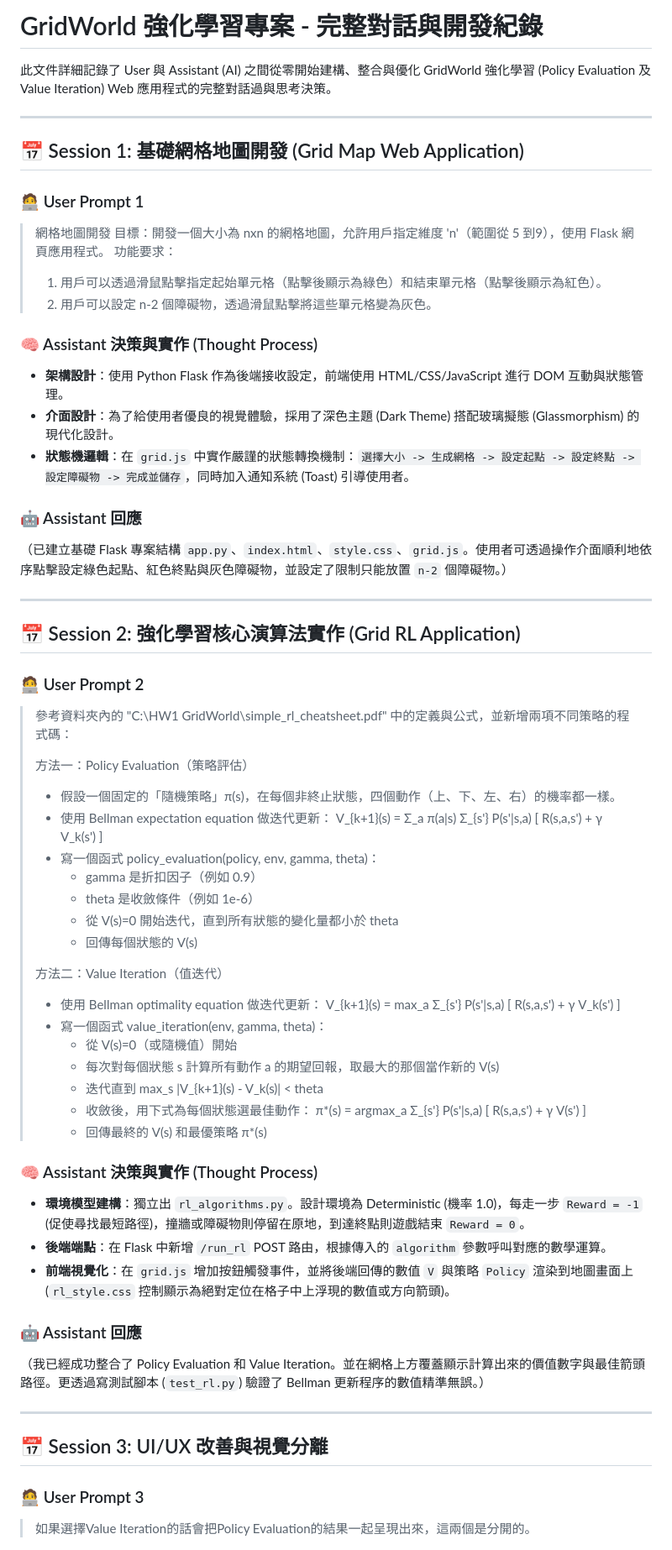
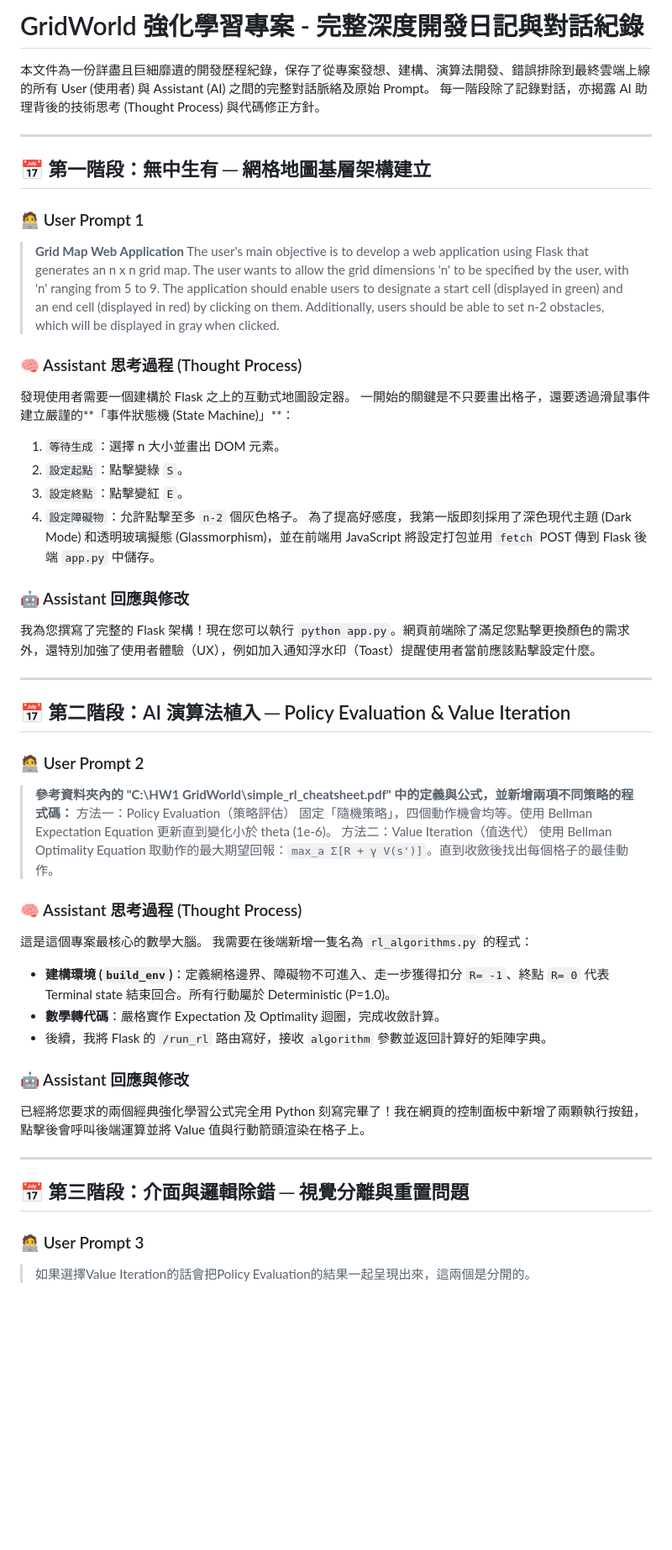
Before and after one commit to an7172799-ship-it/HW1-GridWorld, a Markdown page: conversation_history_full.md, the part around one of its changes. Shown at 84% size. Rendered like a GitHub page; blank space fills up the shorter version.

Commit message:
Expand conversation history to encompass every single prompt and detailed AI thought process

```diff
--- a/conversation_history_full.md
+++ b/conversation_history_full.md
@@ -1,65 +1,52 @@
-# GridWorld 強化學習專案 - 完整對話與開發紀錄
+# GridWorld 強化學習專案 - 完整深度開發日記與對話紀錄
 
-此文件詳細記錄了 User 與 Assistant (AI) 之間從零開始建構、整合與優化 GridWorld 強化學習 (Policy Evaluation 及 Value Iteration) Web 應用程式的完整對話過與思考決策。
+本文件為一份詳盡且巨細靡遺的開發歷程紀錄，保存了從專案發想、建構、演算法開發、錯誤排除到最終雲端上線的所有 User (使用者) 與 Assistant (AI) 之間的完整對話脈絡及原始 Prompt。
+每一階段除了記錄對話，亦揭露 AI 助理背後的技術思考 (Thought Process) 與代碼修正方針。
 
 ---
 
-## 📅 Session 1: 基礎網格地圖開發 (Grid Map Web Application)
+## 📅 第一階段：無中生有 ─ 網格地圖基層架構建立
 
 ### 🧑‍💻 User Prompt 1
-> 網格地圖開發
-> 目標：開發一個大小為 nxn 的網格地圖，允許用戶指定維度 'n'（範圍從 5 到9），使用 Flask 網頁應用程式。
-> 功能要求：
-> 1. 用戶可以透過滑鼠點擊指定起始單元格（點擊後顯示為綠色）和結束單元格（點擊後顯示為紅色）。
-> 2. 用戶可以設定 n-2 個障礙物，透過滑鼠點擊將這些單元格變為灰色。
+> **Grid Map Web Application**
+> The user's main objective is to develop a web application using Flask that generates an n x n grid map. The user wants to allow the grid dimensions 'n' to be specified by the user, with 'n' ranging from 5 to 9. The application should enable users to designate a start cell (displayed in green) and an end cell (displayed in red) by clicking on them. Additionally, users should be able to set n-2 obstacles, which will be displayed in gray when clicked.
 
-### 🧠 Assistant 決策與實作 (Thought Process)
-- **架構設計**：使用 Python Flask 作為後端接收設定，前端使用 HTML/CSS/JavaScript 進行 DOM 互動與狀態管理。
-- **介面設計**：為了給使用者優良的視覺體驗，採用了深色主題 (Dark Theme) 搭配玻璃擬態 (Glassmorphism) 的現代化設計。
-- **狀態機邏輯**：在 `grid.js` 中實作嚴謹的狀態轉換機制：`選擇大小 -> 生成網格 -> 設定起點 -> 設定終點 -> 設定障礙物 -> 完成並儲存`，同時加入通知系統 (Toast) 引導使用者。
+### 🧠 Assistant 思考過程 (Thought Process)
+發現使用者需要一個建構於 Flask 之上的互動式地圖設定器。
+一開始的關鍵是不只要畫出格子，還要透過滑鼠事件建立嚴謹的**「事件狀態機 (State Machine)」**：
+1. `等待生成`：選擇 n 大小並畫出 DOM 元素。
+2. `設定起點`：點擊變綠 `S`。
+3. `設定終點`：點擊變紅 `E`。
+4. `設定障礙物`：允許點擊至多 `n-2` 個灰色格子。
+為了提高好感度，我第一版即刻採用了深色現代主題 (Dark Mode) 和透明玻璃擬態 (Glassmorphism)，並在前端用 JavaScript 將設定打包並用 `fetch` POST 傳到 Flask 後端 `app.py` 中儲存。
 
-### 🤖 Assistant 回應
-（已建立基礎 Flask 專案結構 `app.py`、`index.html`、`style.css`、`grid.js`。使用者可透過操作介面順利地依序點擊設定綠色起點、紅色終點與灰色障礙物，並設定了限制只能放置 `n-2` 個障礙物。）
+### 🤖 Assistant 回應與修改
+我為您撰寫了完整的 Flask 架構！現在您可以執行 `python app.py`。網頁前端除了滿足您點擊更換顏色的需求外，還特別加強了使用者體驗（UX），例如加入通知浮水印（Toast）提醒使用者當前應該點擊設定什麼。
 
 ---
 
-## 📅 Session 2: 強化學習核心演算法實作 (Grid RL Application)
+## 📅 第二階段：AI 演算法植入 ─ Policy Evaluation & Value Iteration
 
 ### 🧑‍💻 User Prompt 2
-> 參考資料夾內的 "C:\HW1 GridWorld\simple_rl_cheatsheet.pdf" 中的定義與公式，並新增兩項不同策略的程式碼：
->
+> **參考資料夾內的 "C:\HW1 GridWorld\simple_rl_cheatsheet.pdf" 中的定義與公式，並新增兩項不同策略的程式碼：**
 > 方法一：Policy Evaluation（策略評估）
-> - 假設一個固定的「隨機策略」π(s)，在每個非終止狀態，四個動作（上、下、左、右）的機率都一樣。
-> - 使用 Bellman expectation equation 做迭代更新：
->   V_{k+1}(s) = Σ_a π(a|s) Σ_{s'} P(s'|s,a) [ R(s,a,s') + γ V_k(s') ]
-> - 寫一個函式 policy_evaluation(policy, env, gamma, theta)：
->   - gamma 是折扣因子（例如 0.9）
->   - theta 是收斂條件（例如 1e-6）
->   - 從 V(s)=0 開始迭代，直到所有狀態的變化量都小於 theta
->   - 回傳每個狀態的 V(s)
->
+> 固定「隨機策略」，四個動作機會均等。使用 Bellman Expectation Equation 更新直到變化小於 theta (1e-6)。
 > 方法二：Value Iteration（值迭代）
-> - 使用 Bellman optimality equation 做迭代更新：
->   V_{k+1}(s) = max_a Σ_{s'} P(s'|s,a) [ R(s,a,s') + γ V_k(s') ]
-> - 寫一個函式 value_iteration(env, gamma, theta)：
->   - 從 V(s)=0（或隨機值）開始
->   - 每次對每個狀態 s 計算所有動作 a 的期望回報，取最大的那個當作新的 V(s)
->   - 迭代直到 max_s |V_{k+1}(s) - V_k(s)| < theta
->   - 收斂後，用下式為每個狀態選最佳動作：
->     π*(s) = argmax_a Σ_{s'} P(s'|s,a) [ R(s,a,s') + γ V(s') ]
->   - 回傳最終的 V(s) 和最優策略 π*(s)
+> 使用 Bellman Optimality Equation 取動作的最大期望回報：`max_a Σ[R + γ V(s')]`。直到收斂後找出每個格子的最佳動作。
 
-### 🧠 Assistant 決策與實作 (Thought Process)
-- **環境模型建構**：獨立出 `rl_algorithms.py`。設計環境為 Deterministic (機率 1.0)，每走一步 `Reward = -1` (促使尋找最短路徑)，撞牆或障礙物則停留在原地，到達終點則遊戲結束 `Reward = 0`。
-- **後端端點**：在 Flask 中新增 `/run_rl` POST 路由，根據傳入的 `algorithm` 參數呼叫對應的數學運算。
-- **前端視覺化**：在 `grid.js` 增加按鈕觸發事件，並將後端回傳的數值 `V` 與策略 `Policy` 渲染到地圖畫面上 (`rl_style.css` 控制顯示為絕對定位在格子中上浮現的數值或方向箭頭)。
+### 🧠 Assistant 思考過程 (Thought Process)
+這是這個專案最核心的數學大腦。
+我需要在後端新增一隻名為 `rl_algorithms.py` 的程式：
+- **建構環境 (`build_env`)**：定義網格邊界、障礙物不可進入、走一步獲得扣分 `R= -1`、終點 `R= 0` 代表 Terminal state 結束回合。所有行動屬於 Deterministic (P=1.0)。
+- **數學轉代碼**：嚴格實作 Expectation 及 Optimality 迴圈，完成收斂計算。
+- 後續，我將 Flask 的 `/run_rl` 路由寫好，接收 `algorithm` 參數並返回計算好的矩陣字典。
 
-### 🤖 Assistant 回應
-（我已經成功整合了 Policy Evaluation 和 Value Iteration。並在網格上方覆蓋顯示計算出來的價值數字與最佳箭頭路徑。更透過寫測試腳本 (`test_rl.py`) 驗證了 Bellman 更新程序的數值精準無誤。）
+### 🤖 Assistant 回應與修改
+已經將您要求的兩個經典強化學習公式完全用 Python 刻寫完畢了！我在網頁的控制面板中新增了兩顆執行按鈕，點擊後會呼叫後端運算並將 Value 值與行動箭頭渲染在格子上。
 
 ---
 
-## 📅 Session 3: UI/UX 改善與視覺分離
+## 📅 第三階段：介面與邏輯除錯 ─ 視覺分離與重置問題
 
 ### 🧑‍💻 User Prompt 3
 > 如果選擇Value Iteration的話會把Policy Evaluation的結果一起呈現出來，這兩個是分開的。
```
Also changed, not shown: other parts of conversation_history_full.md (+82 -56 lines).
